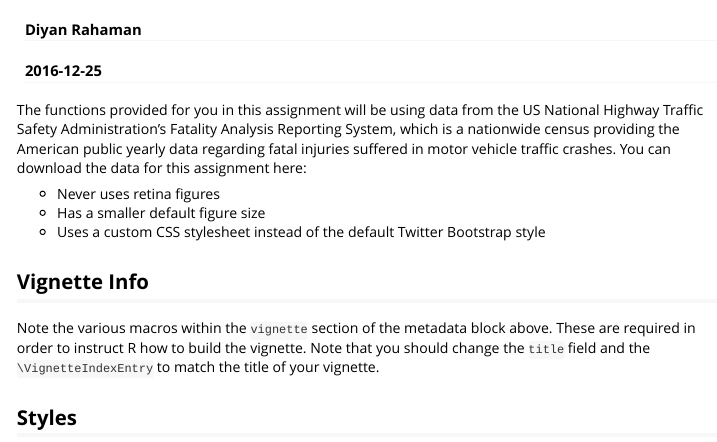
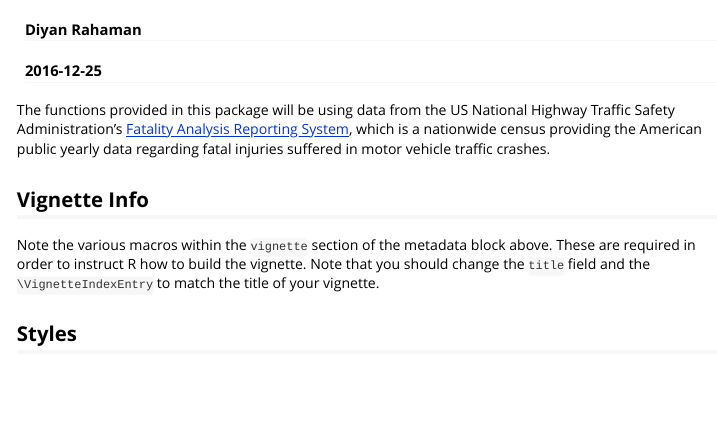
Before and after one commit to diyanr/RPackageAssignment, an R Markdown document (vignettes/fars-vignette.Rmd): the page in a window 1100 px wide, from 60 px down. Rendered offline with R 4.5, knitr and Pandoc, with nearby package versions.

Commit message:
Seventh Commit

```diff
--- a/vignettes/fars-vignette.Rmd
+++ b/vignettes/fars-vignette.Rmd
@@ -9,11 +9,7 @@ vignette: >
   %\VignetteEncoding{UTF-8}
 ---
 
-The functions provided for you in this assignment will be using data from the US National Highway Traffic Safety Administration's Fatality Analysis Reporting System, which is a nationwide census providing the American public yearly data regarding fatal injuries suffered in motor vehicle traffic crashes. You can download the data for this assignment here:
-
-- Never uses retina figures
-- Has a smaller default figure size
-- Uses a custom CSS stylesheet instead of the default Twitter Bootstrap style
+The functions provided in this package will be using data from the US National Highway Traffic Safety Administration's [Fatality Analysis Reporting System](http://www.nhtsa.gov/Data/Fatality-Analysis-Reporting-System-(FARS)), which is a nationwide census providing the American public yearly data regarding fatal injuries suffered in motor vehicle traffic crashes.
 
 ## Vignette Info
 
```
Also changed, not shown: R/fars_functions.R (+10 -0 lines).
